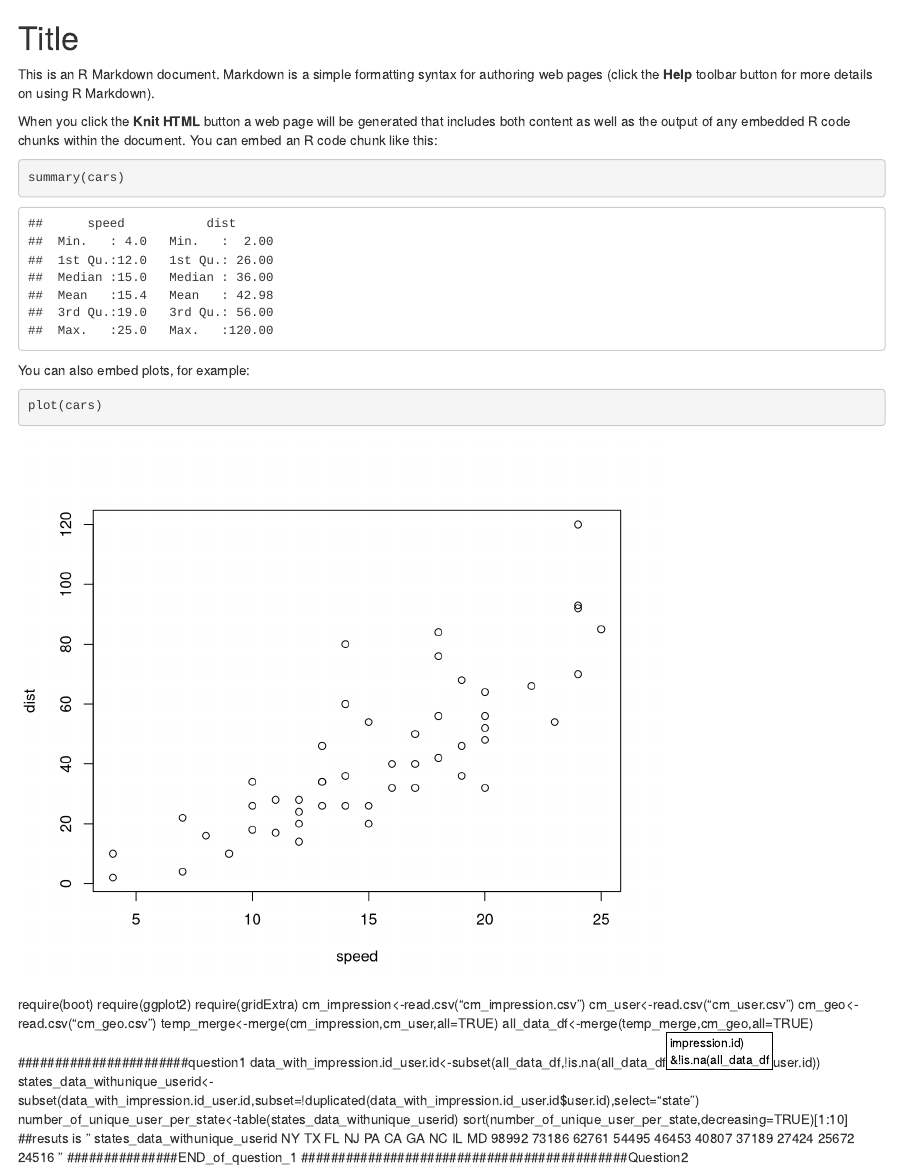
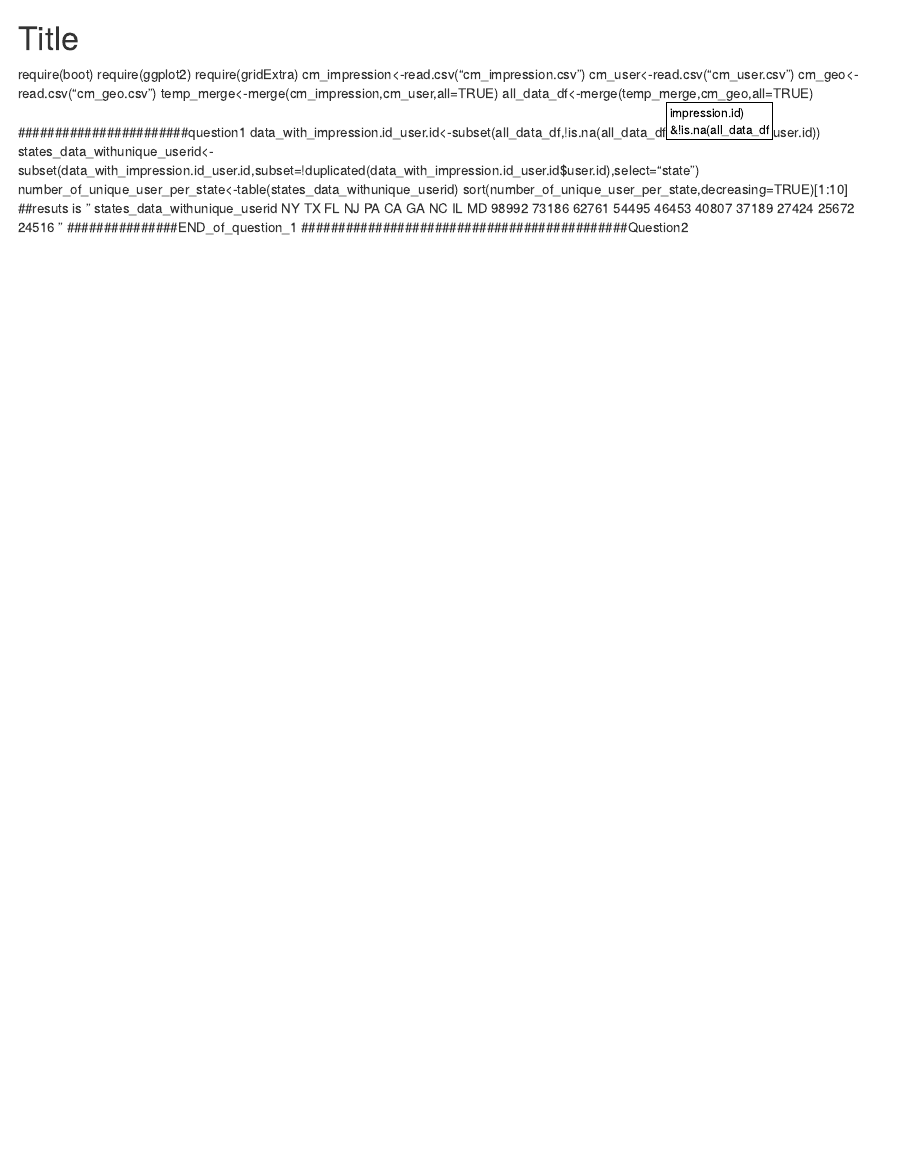
Before and after one commit to daniandphy/Data_science_examples, an R Markdown document (Adrvertisement_campaign_BOOTSTRAP_LOGISTIC_REG/collective_answers.rmd): the page in a window 1100 px wide, from its top. Rendered offline with R 4.5, knitr and Pandoc, with nearby package versions.

Commit message:
Update collective_answers.rmd

````diff
--- a/Adrvertisement_campaign_BOOTSTRAP_LOGISTIC_REG/collective_answers.rmd
+++ b/Adrvertisement_campaign_BOOTSTRAP_LOGISTIC_REG/collective_answers.rmd
@@ -1,19 +1,6 @@
 Title
 ========================================================
 
-This is an R Markdown document. Markdown is a simple formatting syntax for authoring web pages (click the **Help** toolbar button for more details on using R Markdown).
-
-When you click the **Knit HTML** button a web page will be generated that includes both content as well as the output of any embedded R code chunks within the document. You can embed an R code chunk like this:
-
-```{r}
-summary(cars)
-```
-
-You can also embed plots, for example:
-
-```{r fig.width=7, fig.height=6}
-plot(cars)
-```
 require(boot)
 require(ggplot2)
 require(gridExtra)
````
